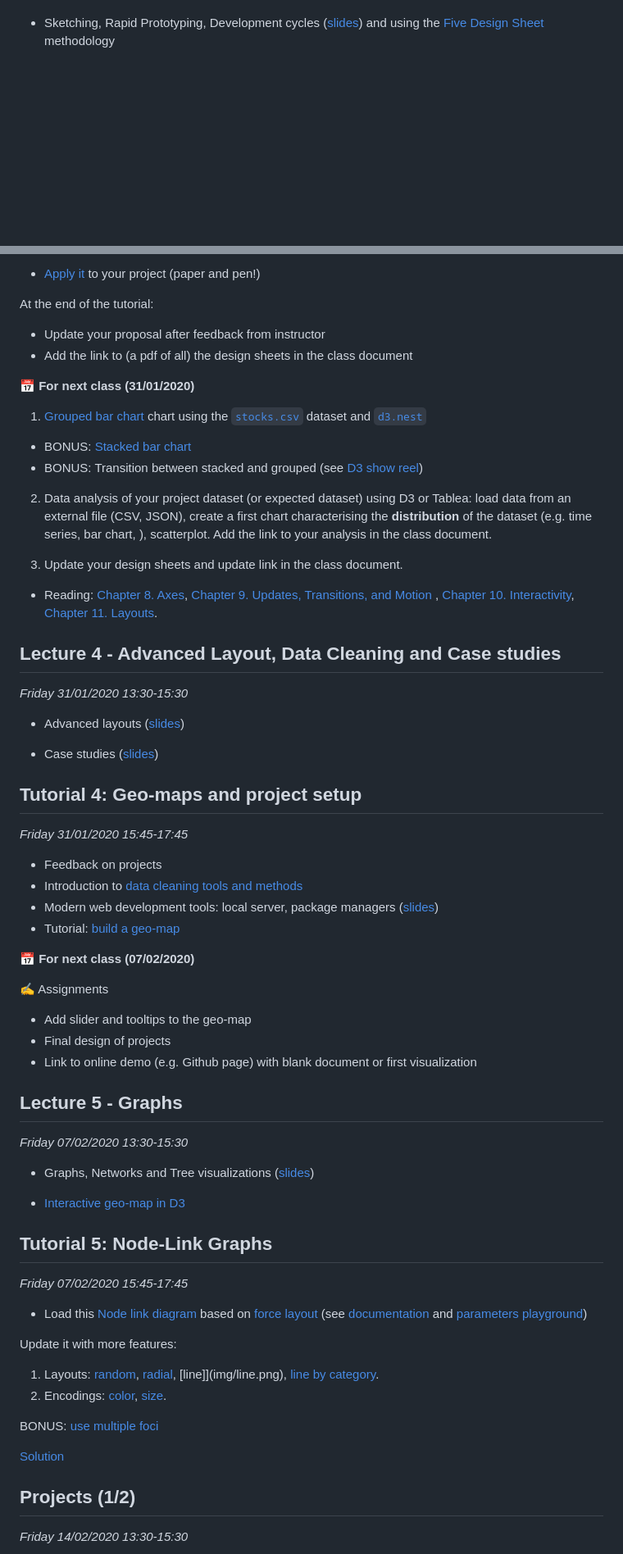
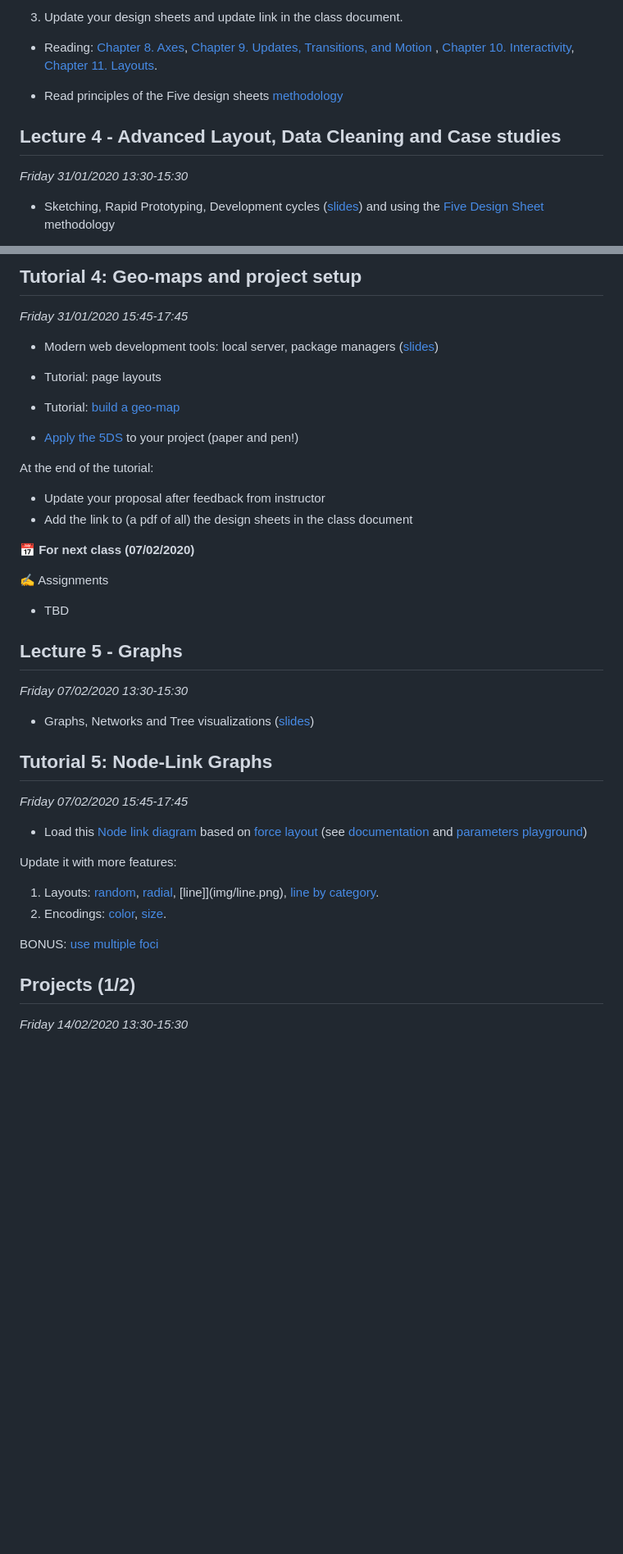
Before and after one commit to LyonDataViz/MOS5.5-Dataviz, a Markdown page: README.md, 2 parts joined by grey strips. Shown: that part at 82% size. Rendered like a GitHub page; blank space fills up the shorter version.

```diff
--- a/README.md
+++ b/README.md
@@ -285,3 +369,12 @@ Submit the blockbuilder link to [submit here](https://docs.google.com/forms/d/e/
+3. Update your design sheets and update link in the class document.
+
+* Reading: [Chapter 8. Axes](https://web.archive.org/web/20160307043159/http://chimera.labs.oreilly.com/books/1230000000345/ch08.html), [Chapter 9. Updates, Transitions, and Motion
+](https://web.archive.org/web/20160307043159/http://chimera.labs.oreilly.com/books/1230000000345/ch09.html), [Chapter 10. Interactivity](https://web.archive.org/web/20160307043159/http://chimera.labs.oreilly.com/books/1230000000345/ch10.html), [Chapter 11. Layouts](https://web.archive.org/web/20160307043159/http://chimera.labs.oreilly.com/books/1230000000345/ch11.html).
+
+* Read principles of the Five design sheets [methodology](http://fds.design/wp-content/uploads/2015/06/five-design-sheet-approach-JCR.pdf)
+
+## Lecture 4 - Advanced Layout, Data Cleaning and Case studies
+*Friday 31/01/2020 13:30-15:30*
 
 * Sketching, Rapid Prototyping, Development cycles ([slides](https://docs.google.com/presentation/d/11kEkZK12C893qzyEDvkIjgFKPmRKFf-KDDOKiwGw6ys/edit#slide=id.p)) and using the [Five Design Sheet](http://fds.design/) methodology
 
@@ -289,55 +382,35 @@ Submit the blockbuilder link to [submit here](https://docs.google.com/forms/d/e/
 
-* [Apply it](http://fds.design/index.php/resources-and-publications/) to your project (paper and pen!)
+## Tutorial 4: Geo-maps and project setup
+*Friday 31/01/2020 15:45-17:45*
+
+* Modern web development tools: local server, package managers ([slides](https://docs.google.com/presentation/d/1Uz3ZjX1f9DJgH73VOrJwi7cgVqwlKIwFPmM4eubUIb8/edit#slide=id.g32bdb64449_0_18))
+
+* Tutorial: page layouts
+
+* Tutorial: [build a geo-map](https://lyondataviz.github.io/teaching/lyon1-m2/2017/tp4.html)
+
+
+* [Apply the 5DS](http://fds.design/index.php/resources-and-publications/) to your project (paper and pen!)
 
 At the end of the tutorial:
 
 * Update your proposal after feedback from instructor
 * Add the link to (a pdf of all) the design sheets in the class document
 
-
-📅 **For next class (31/01/2020)**
-
-1. [Grouped bar chart](https://blockbuilder.org/romsson/a78f70f6624184fd33b4dc385a495e75) chart using the [`stocks.csv`](data/stocks.csv) dataset and [`d3.nest`](http://learnjsdata.com/group_data.html)
-
-* BONUS: [Stacked bar chart](https://blockbuilder.org/romsson/8aea86fddcf01380eb96a341509f394f)
-* BONUS: Transition between stacked and grouped (see [D3 show reel](https://bl.ocks.org/mbostock/1256572))
-
-2. Data analysis of your project dataset (or expected dataset) using D3 or Tablea: load data from an external file (CSV, JSON), create a first chart characterising the **distribution** of the dataset (e.g. time series, bar chart, ), scatterplot. Add the link to your analysis in the class document.
-
-3. Update your design sheets and update link in the class document.
-
-* Reading: [Chapter 8. Axes](https://web.archive.org/web/20160307043159/http://chimera.labs.oreilly.com/books/1230000000345/ch08.html), [Chapter 9. Updates, Transitions, and Motion
-](https://web.archive.org/web/20160307043159/http://chimera.labs.oreilly.com/books/1230000000345/ch09.html), [Chapter 10. Interactivity](https://web.archive.org/web/20160307043159/http://chimera.labs.oreilly.com/books/1230000000345/ch10.html), [Chapter 11. Layouts](https://web.archive.org/web/20160307043159/http://chimera.labs.oreilly.com/books/1230000000345/ch11.html).
-
-## Lecture 4 - Advanced Layout, Data Cleaning and Case studies
-*Friday 31/01/2020 13:30-15:30*
-
-* Advanced layouts ([slides](https://docs.google.com/presentation/d/1a79MLat-ftU25Uk7uM2JYfDSlKS-9hp94EnmegvcLg0/edit#slide=id.p))
-
-* Case studies ([slides](https://docs.google.com/presentation/d/1RxFTHrEDvGTJiHZ7AmOyX7WQ82o7FEJFs0kosvlD4bg/edit#slide=id.g4e96ed2393_0_54))
-
-## Tutorial 4: Geo-maps and project setup
-*Friday 31/01/2020 15:45-17:45*
-
-* Feedback on projects
-* Introduction to [data cleaning tools and methods](http://romain.vuillemot.net/publis/slides-daquata-workshop-data-cleaning-dataviz.pdf)
-* Modern web development tools: local server, package managers ([slides](https://docs.google.com/presentation/d/1Uz3ZjX1f9DJgH73VOrJwi7cgVqwlKIwFPmM4eubUIb8/edit#slide=id.g32bdb64449_0_18))
-* Tutorial: [build a geo-map](https://lyondataviz.github.io/teaching/lyon1-m2/2017/tp4.html)
-
 📅 **For next class (07/02/2020)**
 
 ✍ Assignments
 
-* Add slider and tooltips to the geo-map
-* Final design of projects
-* Link to online demo (e.g. Github page) with blank document or first visualization
+* TBD
 
 ## Lecture 5 - Graphs
 *Friday 07/02/2020 13:30-15:30*
 
 * Graphs, Networks and Tree visualizations ([slides](https://docs.google.com/presentation/d/1zhbOrcbVMEfnl8tx07TPNuY8oEIeGyuYVeCR5Rb4h9g/edit#slide=id.p))
 
+<!--
 * [Interactive geo-map in D3](https://blockbuilder.org/romsson/bfb974bfd600573d763c405d20921b7c)
+-->
 
 ## Tutorial 5: Node-Link Graphs
 *Friday 07/02/2020 15:45-17:45*
@@ -351,7 +424,9 @@ Update it with more features:
 
 BONUS: [use multiple foci](http://bl.ocks.org/Kuerzibe/d2e79e28c5591a7e4552b6f9433ebe40)
 
-[Solution](https://blockbuilder.org/romsson/737693bfe28fb0e8e4d2a4dc55ffd846)
+<!--
+[Interactive layout](https://blockbuilder.org/romsson/737693bfe28fb0e8e4d2a4dc55ffd846)
+-->
 
 ## Projects (1/2)
 *Friday 14/02/2020 13:30-15:30*
```
Also changed, not shown: other parts of README.md (+91 -7 lines), img/grouped-bar-chart.png (added), img/stacked-bar-chart.png (added).
